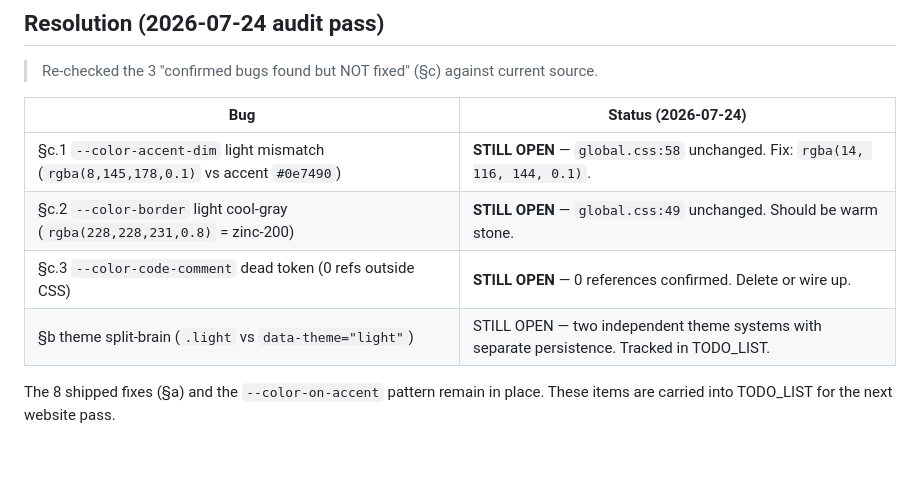
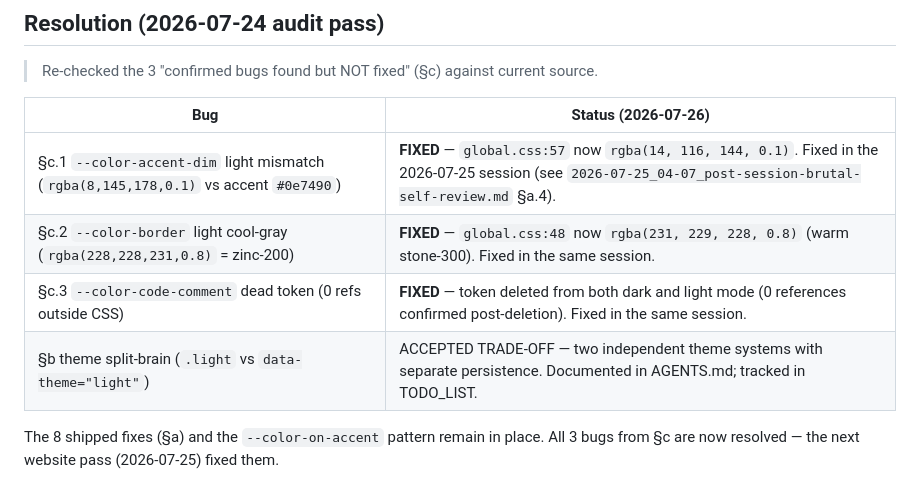
Before and after one commit to LarsArtmann/gogenfilter, a Markdown page: docs/status/2026-07-21_02-17_color-review-status.md, the part around the change. Rendered like a GitHub page; blank space fills up the shorter version.

```diff
--- a/docs/status/2026-07-21_02-17_color-review-status.md
+++ b/docs/status/2026-07-21_02-17_color-review-status.md
@@ -193,12 +193,12 @@
 
 > Re-checked the 3 "confirmed bugs found but NOT fixed" (§c) against current source.
 
-| Bug                                                                                  | Status (2026-07-24)                                                                         |
-| ------------------------------------------------------------------------------------ | ------------------------------------------------------------------------------------------- |
-| §c.1 `--color-accent-dim` light mismatch (`rgba(8,145,178,0.1)` vs accent `#0e7490`) | **STILL OPEN** — `global.css:58` unchanged. Fix: `rgba(14, 116, 144, 0.1)`.                 |
-| §c.2 `--color-border` light cool-gray (`rgba(228,228,231,0.8)` = zinc-200)           | **STILL OPEN** — `global.css:49` unchanged. Should be warm stone.                           |
-| §c.3 `--color-code-comment` dead token (0 refs outside CSS)                          | **STILL OPEN** — 0 references confirmed. Delete or wire up.                                 |
-| §b theme split-brain (`.light` vs `data-theme="light"`)                              | STILL OPEN — two independent theme systems with separate persistence. Tracked in TODO_LIST. |
+| Bug                                                                                  | Status (2026-07-26)                                                                                                                   |
+| ------------------------------------------------------------------------------------ | ------------------------------------------------------------------------------------------------------------------------------------- |
+| §c.1 `--color-accent-dim` light mismatch (`rgba(8,145,178,0.1)` vs accent `#0e7490`) | **FIXED** — `global.css:57` now `rgba(14, 116, 144, 0.1)`. Fixed in the 2026-07-25 session (see `2026-07-25_04-07_post-session-brutal-self-review.md` §a.4). |
+| §c.2 `--color-border` light cool-gray (`rgba(228,228,231,0.8)` = zinc-200)           | **FIXED** — `global.css:48` now `rgba(231, 229, 228, 0.8)` (warm stone-300). Fixed in the same session.                               |
+| §c.3 `--color-code-comment` dead token (0 refs outside CSS)                          | **FIXED** — token deleted from both dark and light mode (0 references confirmed post-deletion). Fixed in the same session.            |
+| §b theme split-brain (`.light` vs `data-theme="light"`)                              | ACCEPTED TRADE-OFF — two independent theme systems with separate persistence. Documented in AGENTS.md; tracked in TODO_LIST.           |
 
-The 8 shipped fixes (§a) and the `--color-on-accent` pattern remain in place. These items are
-carried into TODO_LIST for the next website pass.
+The 8 shipped fixes (§a) and the `--color-on-accent` pattern remain in place. All 3 bugs from §c are
+now resolved — the next website pass (2026-07-25) fixed them.
```
